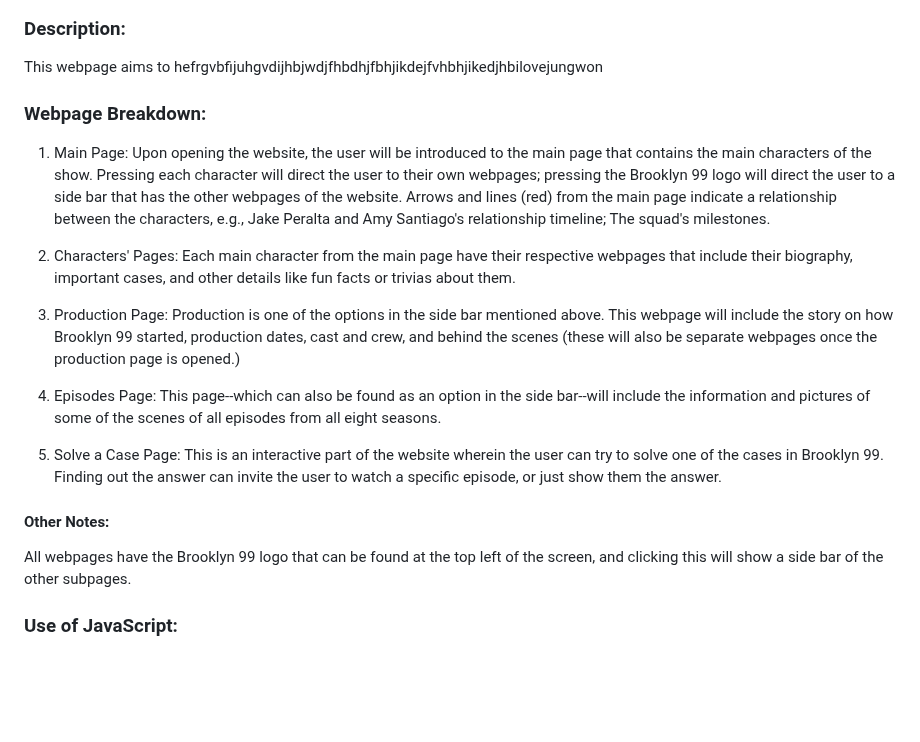
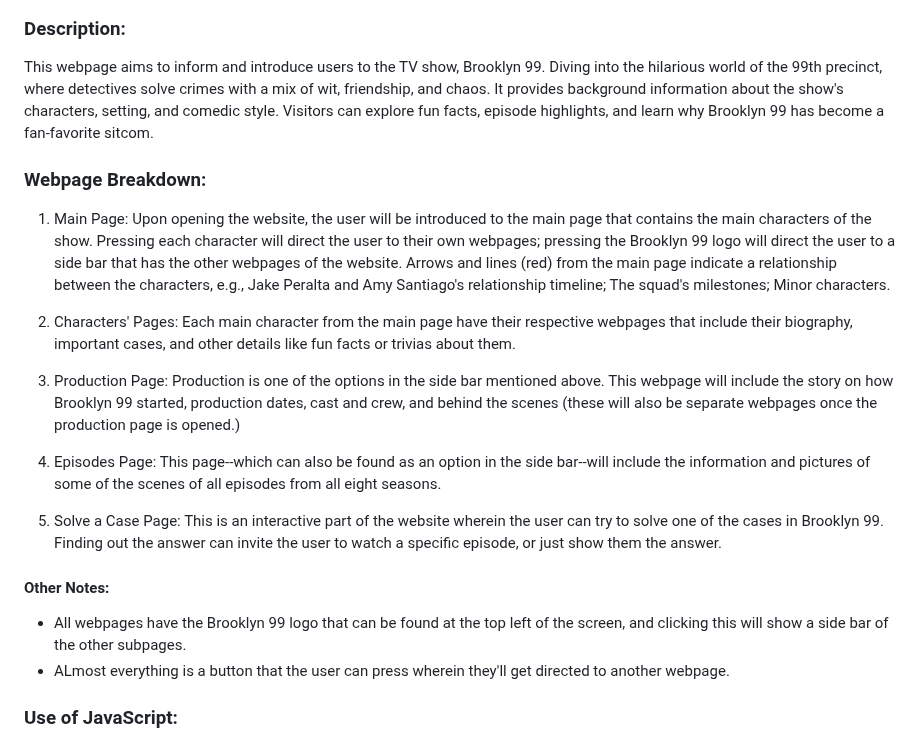
Before and after one commit to sytherese/2nd-To-4th-Qtr-Repository-DelaRosa_Sy, a Markdown page: Markdown/README.md, the part around one of its changes. GitHub-like rendering; blank space fills up the shorter version.

```diff
--- a/Markdown/README.md
+++ b/Markdown/README.md
@@ -6,11 +6,11 @@
 ![Logo](b99logo.png)
 
 ### Description:
-This webpage aims to hefrgvbfijuhgvdijhbjwdjfhbdhjfbhjikdejfvhbhjikedjhbilovejungwon
+This webpage aims to inform and introduce users to the TV show, Brooklyn 99. Diving into the hilarious world of the 99th precinct, where detectives solve crimes with a mix of wit, friendship, and chaos. It provides background information about the show's characters, setting, and comedic style. Visitors can explore fun facts, episode highlights, and learn why Brooklyn 99 has become a fan-favorite sitcom.
 
 
 ### Webpage Breakdown:
-1. Main Page: Upon opening the website, the user will be introduced to the main page that contains the main characters of the show. Pressing each character will direct the user to their own webpages; pressing the Brooklyn 99 logo will direct the user to a side bar that has the other webpages of the website. Arrows and lines (red) from the main page indicate a relationship between the characters, e.g., Jake Peralta and Amy Santiago's relationship timeline; The squad's milestones.
+1. Main Page: Upon opening the website, the user will be introduced to the main page that contains the main characters of the show. Pressing each character will direct the user to their own webpages; pressing the Brooklyn 99 logo will direct the user to a side bar that has the other webpages of the website. Arrows and lines (red) from the main page indicate a relationship between the characters, e.g., Jake Peralta and Amy Santiago's relationship timeline; The squad's milestones; Minor characters.
 
 2. Characters' Pages: Each main character from the main page have their respective webpages that include their biography, important cases, and other details like fun facts or trivias about them.
 
@@ -21,7 +21,8 @@ This webpage aims to hefrgvbfijuhgvdijhbjwdjfhbdhjfbhjikdejfvhbhjikedjhbilovejun
 5. Solve a Case Page: This is an interactive part of the website wherein the user can try to solve one of the cases in Brooklyn 99. Finding out the answer can invite the user to watch a specific episode, or just show them the answer.
 
 #### Other Notes:
-All webpages have the Brooklyn 99 logo that can be found at the top left of the screen, and clicking this will show a side bar of the other subpages.
+- All webpages have the Brooklyn 99 logo that can be found at the top left of the screen, and clicking this will show a side bar of the other subpages.
+- ALmost everything is a button that the user can press wherein they'll get directed to another webpage.
 
 
 
```
Also changed, not shown: other parts of Markdown/README.md (+10 -1 lines).
